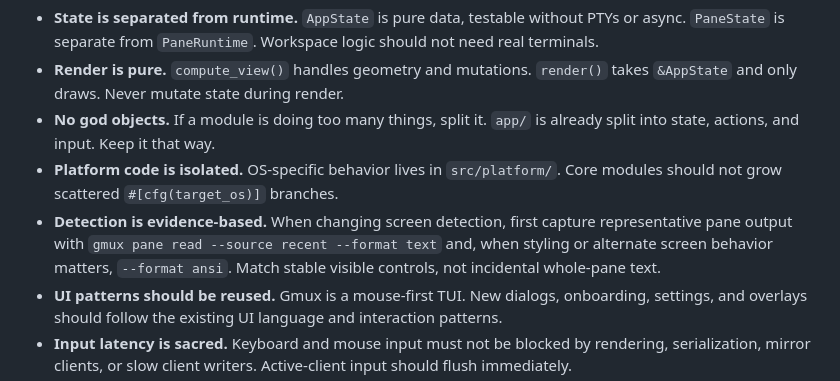
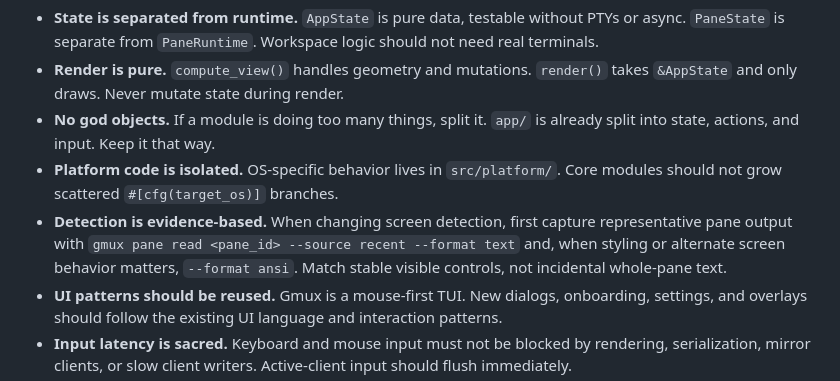
Before and after one commit to stanley2058/gmux, a Markdown page: AGENTS.md, the part around the change. Rendered like a GitHub page.

Commit message:
docs: fix pane read example

```diff
--- a/AGENTS.md
+++ b/AGENTS.md
@@ -8,7 +8,7 @@ Terminal multiplexer and session manager. Rust + ratatui.
 - **Render is pure.** `compute_view()` handles geometry and mutations. `render()` takes `&AppState` and only draws. Never mutate state during render.
 - **No god objects.** If a module is doing too many things, split it. `app/` is already split into state, actions, and input. Keep it that way.
 - **Platform code is isolated.** OS-specific behavior lives in `src/platform/`. Core modules should not grow scattered `#[cfg(target_os)]` branches.
-- **Detection is evidence-based.** When changing screen detection, first capture representative pane output with `gmux pane read --source recent --format text` and, when styling or alternate screen behavior matters, `--format ansi`. Match stable visible controls, not incidental whole-pane text.
+- **Detection is evidence-based.** When changing screen detection, first capture representative pane output with `gmux pane read <pane_id> --source recent --format text` and, when styling or alternate screen behavior matters, `--format ansi`. Match stable visible controls, not incidental whole-pane text.
 - **UI patterns should be reused.** Gmux is a mouse-first TUI. New dialogs, onboarding, settings, and overlays should follow the existing UI language and interaction patterns.
 - **Input latency is sacred.** Keyboard and mouse input must not be blocked by rendering, serialization, mirror clients, or slow client writers. Active-client input should flush immediately.
 - **Active clients win.** In multi-client rendering, the active client must behave like a single client as much as possible. Background clients may receive deferred, dropped, or slightly delayed updates rather than increasing active-client frame time.
```
